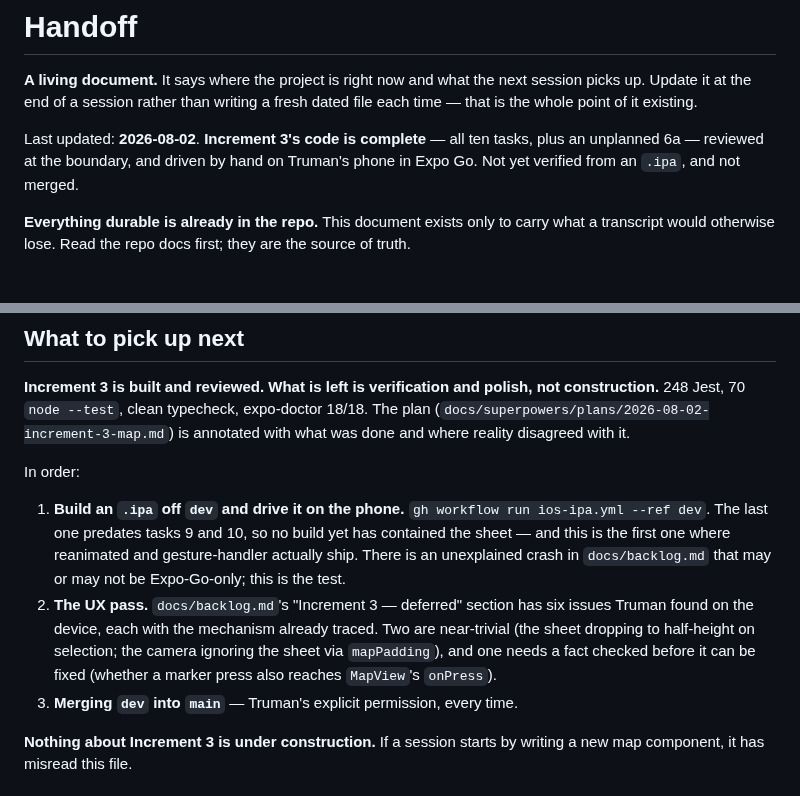
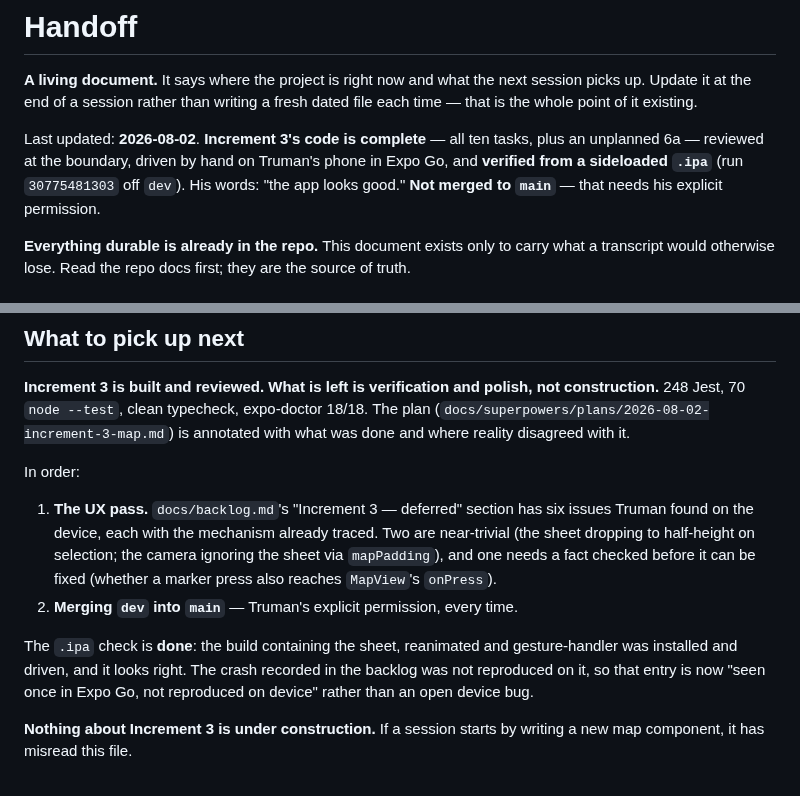
Before and after one commit to choytr/where-da-bus, a Markdown page: docs/handoff.md, 2 parts joined by grey strips. Rendered like a GitHub page.

Commit message:
Record that Increment 3 is verified on a sideloaded .ipa
The build containing the sheet, reanimated and gesture-handler installed and
ran correctly. The crash in the backlog was not reproduced on it, so it drops
from an open device bug to something seen once in Expo Go — worth leaving
recorded, not worth chasing without a repro.

Still unmerged: main needs Truman every time.

Co-Authored-By: Claude Opus 5 <noreply@anthropic.com>
Claude-Session: https://claude.ai/code/session_013eHDSNnS8N8RF6EmAprqMf

```diff
--- a/docs/handoff.md
+++ b/docs/handoff.md
@@ -5,8 +5,10 @@ session picks up. Update it at the end of a session rather than writing a fresh
 dated file each time — that is the whole point of it existing.
 
 Last updated: **2026-08-02**. **Increment 3's code is complete** — all ten
-tasks, plus an unplanned 6a — reviewed at the boundary, and driven by hand on
-Truman's phone in Expo Go. Not yet verified from an `.ipa`, and not merged.
+tasks, plus an unplanned 6a — reviewed at the boundary, driven by hand on
+Truman's phone in Expo Go, and **verified from a sideloaded `.ipa`** (run
+`30775481303` off `dev`). His words: "the app looks good." **Not merged to
+`main`** — that needs his explicit permission.
 
 **Everything durable is already in the repo.** This document exists only to
 carry what a transcript would otherwise lose. Read the repo docs first; they are
@@ -111,18 +113,18 @@ annotated with what was done and where reality disagreed with it.
 
 In order:
 
-1. **Build an `.ipa` off `dev` and drive it on the phone.**
-   `gh workflow run ios-ipa.yml --ref dev`. The last one predates tasks 9 and
-   10, so no build yet has contained the sheet — and this is the first one where
-   reanimated and gesture-handler actually ship. There is an unexplained crash
-   in `docs/backlog.md` that may or may not be Expo-Go-only; this is the test.
-2. **The UX pass.** `docs/backlog.md`'s "Increment 3 — deferred" section has six
+1. **The UX pass.** `docs/backlog.md`'s "Increment 3 — deferred" section has six
    issues Truman found on the device, each with the mechanism already traced.
    Two are near-trivial (the sheet dropping to half-height on selection; the
    camera ignoring the sheet via `mapPadding`), and one needs a fact checked
    before it can be fixed (whether a marker press also reaches `MapView`'s
    `onPress`).
-3. **Merging `dev` into `main`** — Truman's explicit permission, every time.
+2. **Merging `dev` into `main`** — Truman's explicit permission, every time.
+
+The `.ipa` check is **done**: the build containing the sheet, reanimated and
+gesture-handler was installed and driven, and it looks right. The crash recorded
+in the backlog was not reproduced on it, so that entry is now "seen once in Expo
+Go, not reproduced on device" rather than an open device bug.
 
 **Nothing about Increment 3 is under construction.** If a session starts by
 writing a new map component, it has misread this file.
```
